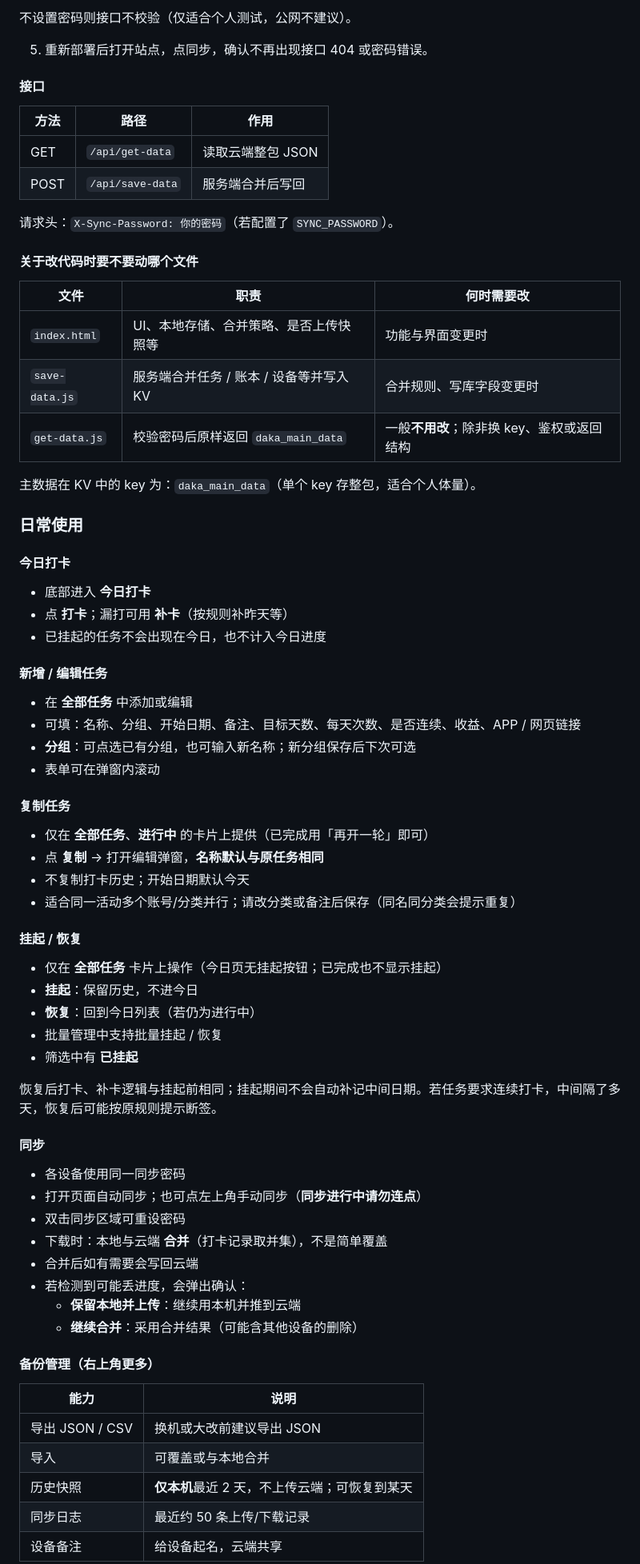
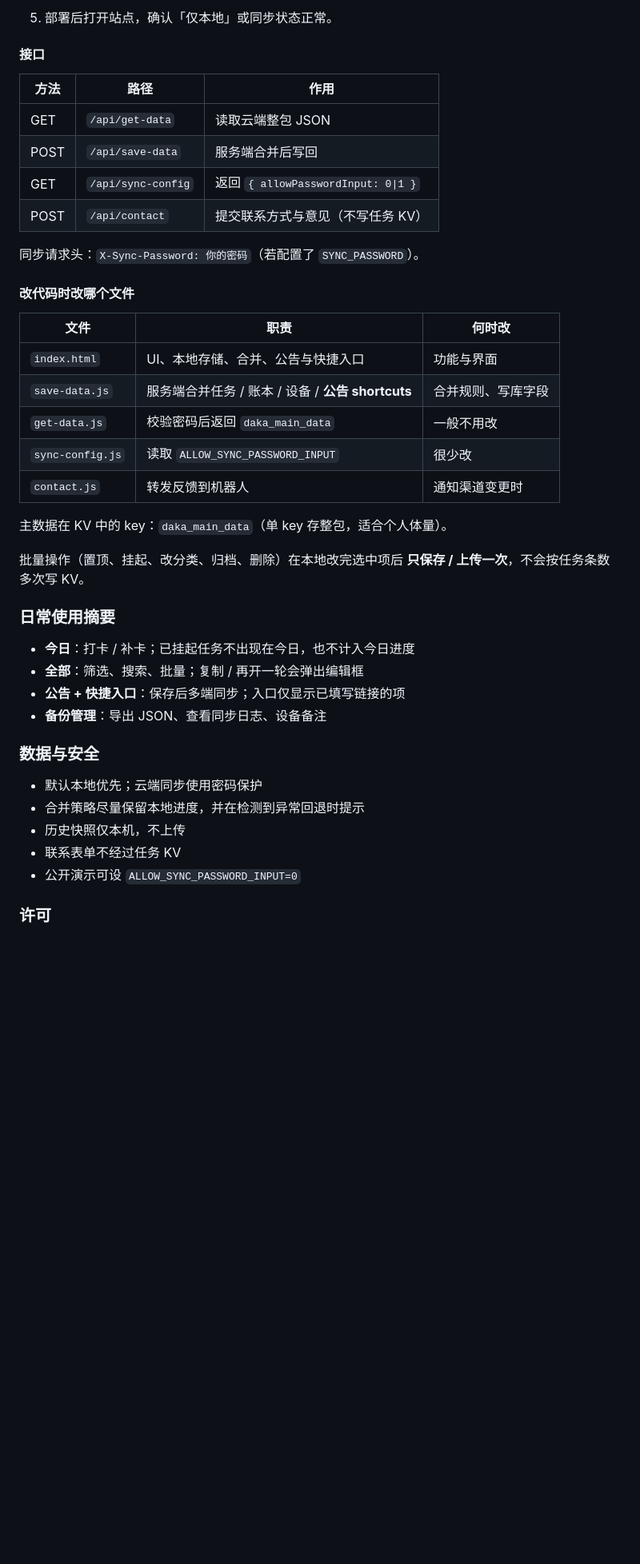
Before and after one commit to Xh1275/daka, a Markdown page: README.md, the part around one of its changes. Shown at 80% size. Drawn GitHub-style; blank space fills up the shorter version.

```diff
--- a/README.md
+++ b/README.md
@@ -68,7 +80,5 @@ A personal multi-device check-in tracker for daily promo / sign-in tasks. Data i
 
-不设置密码则接口不校验（仅适合个人测试，公网不建议）。
-
-5. 重新部署后打开站点，点同步，确认不再出现接口 404 或密码错误。
+5. 部署后打开站点，确认「仅本地」或同步状态正常。
 
 #### 接口
 
@@ -76,69 +86,39 @@ A personal multi-device check-in tracker for daily promo / sign-in tasks. Data i
 |------|------|------|
 | GET | `/api/get-data` | 读取云端整包 JSON |
 | POST | `/api/save-data` | 服务端合并后写回 |
+| GET | `/api/sync-config` | 返回 `{ allowPasswordInput: 0\|1 }` |
+| POST | `/api/contact` | 提交联系方式与意见（不写任务 KV） |
 
-请求头：`X-Sync-Password: 你的密码`（若配置了 `SYNC_PASSWORD`）。
+同步请求头：`X-Sync-Password: 你的密码`（若配置了 `SYNC_PASSWORD`）。
 
-#### 关于改代码时要不要动哪个文件
+#### 改代码时改哪个文件
 
-| 文件 | 职责 | 何时需要改 |
-|------|------|------------|
-| `index.html` | UI、本地存储、合并策略、是否上传快照等 | 功能与界面变更时 |
-| `save-data.js` | 服务端合并任务 / 账本 / 设备等并写入 KV | 合并规则、写库字段变更时 |
-| `get-data.js` | 校验密码后原样返回 `daka_main_data` | 一般**不用改**；除非换 key、鉴权或返回结构 |
+| 文件 | 职责 | 何时改 |
+|------|------|--------|
+| `index.html` | UI、本地存储、合并、公告与快捷入口 | 功能与界面 |
+| `save-data.js` | 服务端合并任务 / 账本 / 设备 / **公告 shortcuts** | 合并规则、写库字段 |
+| `get-data.js` | 校验密码后返回 `daka_main_data` | 一般不用改 |
+| `sync-config.js` | 读取 `ALLOW_SYNC_PASSWORD_INPUT` | 很少改 |
+| `contact.js` | 转发反馈到机器人 | 通知渠道变更时 |
 
-主数据在 KV 中的 key 为：`daka_main_data`（单个 key 存整包，适合个人体量）。
+主数据在 KV 中的 key：`daka_main_data`（单 key 存整包，适合个人体量）。
 
-### 日常使用
+批量操作（置顶、挂起、改分类、归档、删除）在本地改完选中项后 **只保存 / 上传一次**，不会按任务条数多次写 KV。
 
-#### 今日打卡
+### 日常使用摘要
 
-- 底部进入 **今日打卡**
-- 点 **打卡**；漏打可用 **补卡**（按规则补昨天等）
-- 已挂起的任务不会出现在今日，也不计入今日进度
+- **今日**：打卡 / 补卡；已挂起任务不出现在今日，也不计入今日进度
+- **全部**：筛选、搜索、批量；复制 / 再开一轮会弹出编辑框
+- **公告 + 快捷入口**：保存后多端同步；入口仅显示已填写链接的项
+- **备份管理**：导出 JSON、查看同步日志、设备备注
 
-#### 新增 / 编辑任务
+### 数据与安全
 
-- 在 **全部任务** 中添加或编辑
-- 可填：名称、分组、开始日期、备注、目标天数、每天次数、是否连续、收益、APP / 网页链接
-- **分组**：可点选已有分组，也可输入新名称；新分组保存后下次可选
-- 表单可在弹窗内滚动
+- 默认本地优先；云端同步使用密码保护
+- 合并策略尽量保留本地进度，并在检测到异常回退时提示
+- 历史快照仅本机，不上传
+- 联系表单不经过任务 KV
+- 公开演示可设 `ALLOW_SYNC_PASSWORD_INPUT=0`
 
-#### 复制任务
+### 许可
 
-- 仅在 **全部任务**、**进行中** 的卡片上提供（已完成用「再开一轮」即可）
-- 点 **复制** → 打开编辑弹窗，**名称默认与原任务相同**
-- 不复制打卡历史；开始日期默认今天
-- 适合同一活动多个账号/分类并行；请改分类或备注后保存（同名同分类会提示重复）
-
-#### 挂起 / 恢复
-
-- 仅在 **全部任务** 卡片上操作（今日页无挂起按钮；已完成也不显示挂起）
-- **挂起**：保留历史，不进今日
-- **恢复**：回到今日列表（若仍为进行中）
-- 批量管理中支持批量挂起 / 恢复
-- 筛选中有 **已挂起**
-
-恢复后打卡、补卡逻辑与挂起前相同；挂起期间不会自动补记中间日期。若任务要求连续打卡，中间隔了多天，恢复后可能按原规则提示断签。
-
-#### 同步
-
-- 各设备使用同一同步密码
-- 打开页面自动同步；也可点左上角手动同步（**同步进行中请勿连点**）
-- 双击同步区域可重设密码
-- 下载时：本地与云端 **合并**（打卡记录取并集），不是简单覆盖
-- 合并后如有需要会写回云端
-- 若检测到可能丢进度，会弹出确认：
-  - **保留本地并上传**：继续用本机并推到云端
-  - **继续合并**：采用合并结果（可能含其他设备的删除）
-
-#### 备份管理（右上角更多）
-
-| 能力 | 说明 |
-|------|------|
-| 导出 JSON / CSV | 换机或大改前建议导出 JSON |
-| 导入 | 可覆盖或与本地合并 |
-| 历史快照 | **仅本机**最近 2 天，不上传云端；可恢复到某天 |
-| 同步日志 | 最近约 50 条上传/下载记录 |
-| 设备备注 | 给设备起名，云端共享 |
-
```
Also changed, not shown: other parts of README.md (+132 -188 lines).
